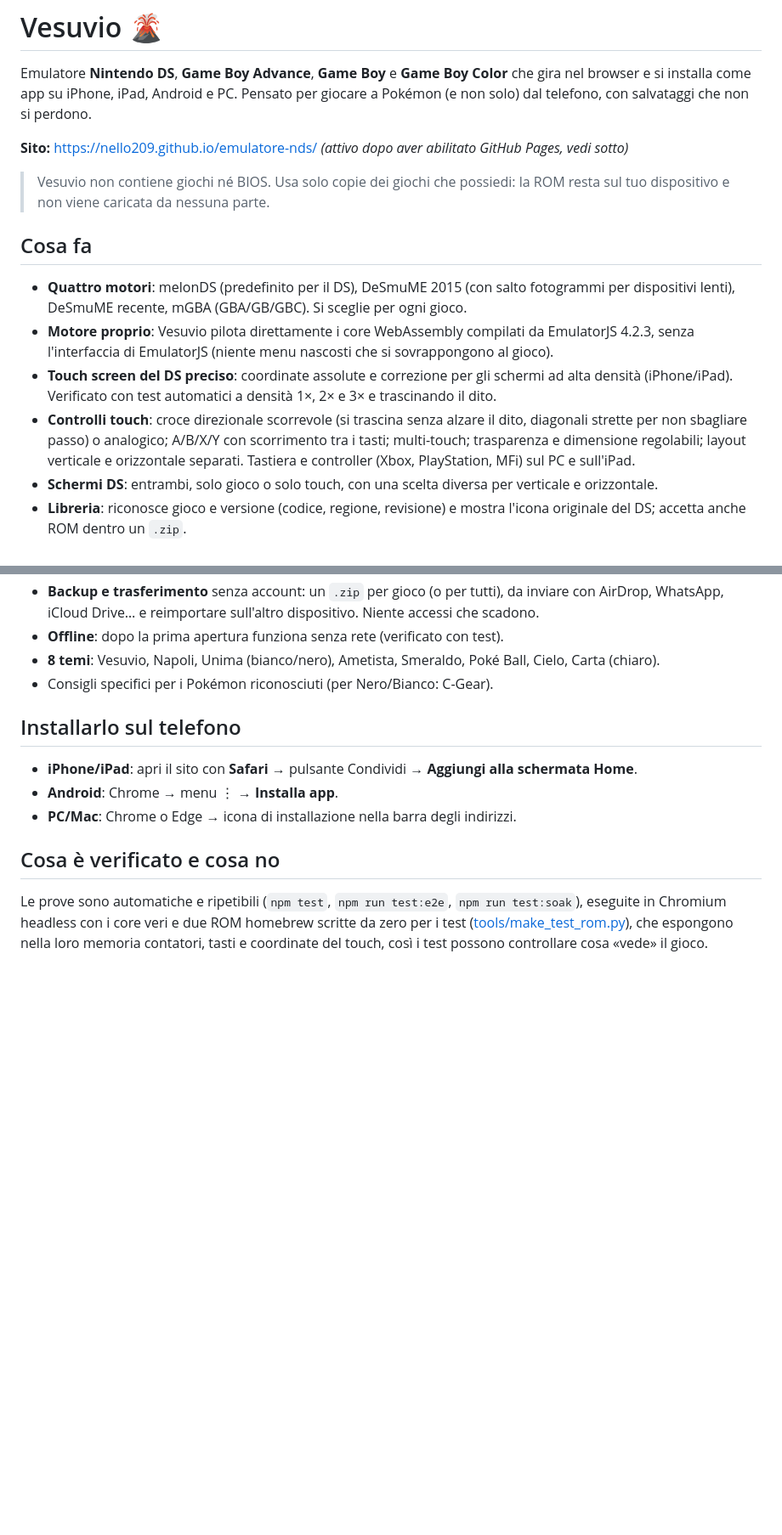
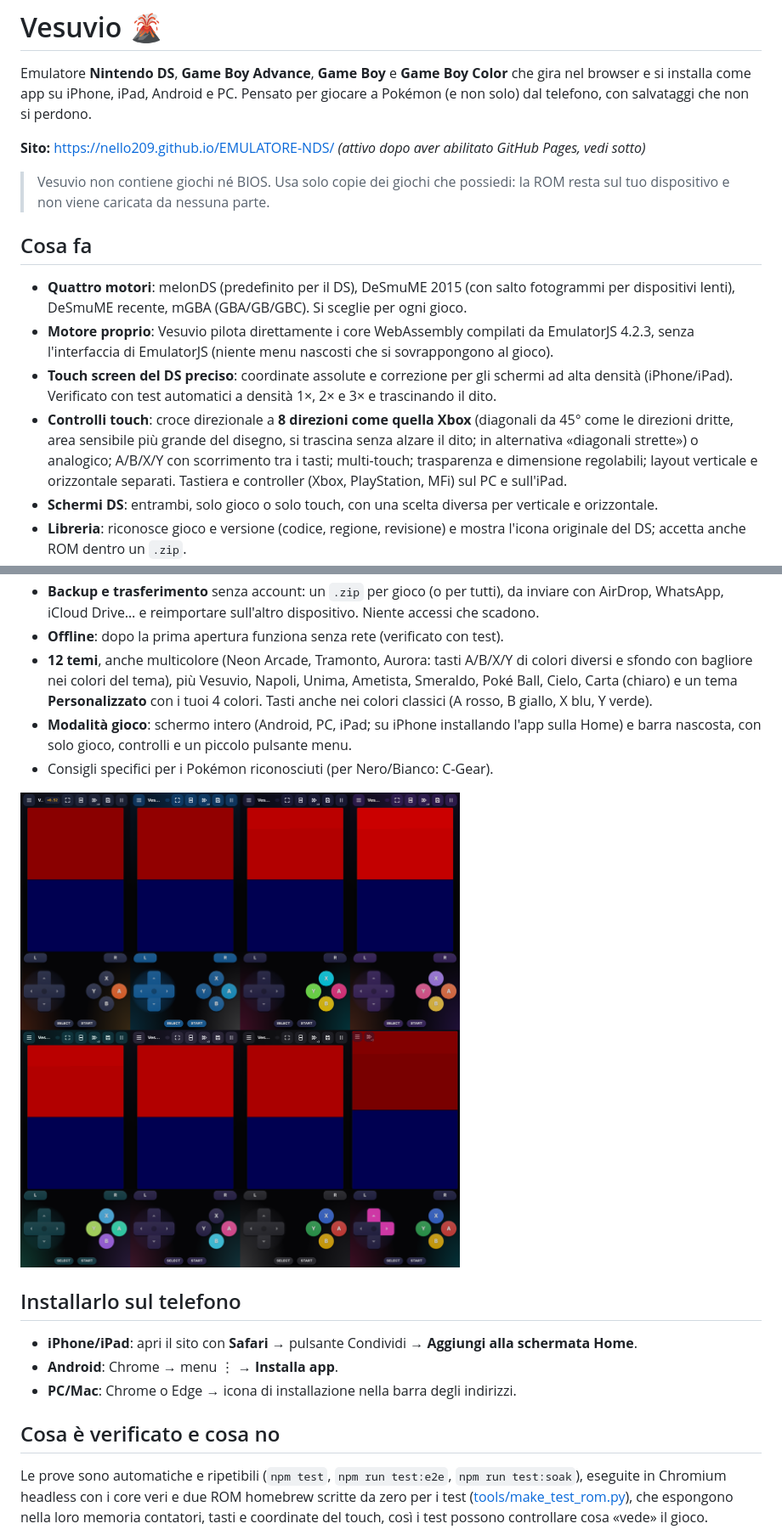
Before and after one commit to nello209/EMULATORE-NDS, a Markdown page: README.md, 2 parts joined by grey strips. Shown at 85% size. Drawn GitHub-style; pictures changed too: docs/img/temi.png (added); blank space fills up the shorter version.

```diff
--- a/README.md
+++ b/README.md
@@ -4,7 +4,7 @@ Emulatore **Nintendo DS**, **Game Boy Advance**, **Game Boy** e **Game Boy Color
 e si installa come app su iPhone, iPad, Android e PC. Pensato per giocare a Pokémon (e non solo) dal
 telefono, con salvataggi che non si perdono.
 
-**Sito:** https://nello209.github.io/emulatore-nds/ *(attivo dopo aver abilitato GitHub Pages, vedi sotto)*
+**Sito:** https://nello209.github.io/EMULATORE-NDS/ *(attivo dopo aver abilitato GitHub Pages, vedi sotto)*
 
 > Vesuvio non contiene giochi né BIOS. Usa solo copie dei giochi che possiedi: la ROM resta sul tuo
 > dispositivo e non viene caricata da nessuna parte.
@@ -17,8 +17,9 @@ telefono, con salvataggi che non si perdono.
   senza l'interfaccia di EmulatorJS (niente menu nascosti che si sovrappongono al gioco).
 - **Touch screen del DS preciso**: coordinate assolute e correzione per gli schermi ad alta densità
   (iPhone/iPad). Verificato con test automatici a densità 1×, 2× e 3× e trascinando il dito.
-- **Controlli touch**: croce direzionale scorrevole (si trascina senza alzare il dito, diagonali strette per
-  non sbagliare passo) o analogico; A/B/X/Y con scorrimento tra i tasti; multi-touch; trasparenza e
+- **Controlli touch**: croce direzionale a **8 direzioni come quella Xbox** (diagonali da 45° come le direzioni
+  dritte, area sensibile più grande del disegno, si trascina senza alzare il dito; in alternativa «diagonali
+  strette») o analogico; A/B/X/Y con scorrimento tra i tasti; multi-touch; trasparenza e
   dimensione regolabili; layout verticale e orizzontale separati. Tastiera e controller (Xbox, PlayStation,
   MFi) sul PC e sull'iPad.
 - **Schermi DS**: entrambi, solo gioco o solo touch, con una scelta diversa per verticale e orizzontale.
@@ -42,8 +43,15 @@ telefono, con salvataggi che non si perdono.
 - **Backup e trasferimento** senza account: un `.zip` per gioco (o per tutti), da inviare con AirDrop,
   WhatsApp, iCloud Drive… e reimportare sull'altro dispositivo. Niente accessi che scadono.
 - **Offline**: dopo la prima apertura funziona senza rete (verificato con test).
-- **8 temi**: Vesuvio, Napoli, Unima (bianco/nero), Ametista, Smeraldo, Poké Ball, Cielo, Carta (chiaro).
+- **12 temi**, anche multicolore (Neon Arcade, Tramonto, Aurora: tasti A/B/X/Y di colori diversi e sfondo
+  con bagliore nei colori del tema), più Vesuvio, Napoli, Unima, Ametista, Smeraldo, Poké Ball, Cielo, Carta
+  (chiaro) e un tema **Personalizzato** con i tuoi 4 colori. Tasti anche nei colori classici (A rosso, B giallo,
+  X blu, Y verde).
+- **Modalità gioco**: schermo intero (Android, PC, iPad; su iPhone installando l'app sulla Home) e barra
+  nascosta, con solo gioco, controlli e un piccolo pulsante menu.
 - Consigli specifici per i Pokémon riconosciuti (per Nero/Bianco: C-Gear).
+
+![Temi](docs/img/temi.png)
 
 ## Installarlo sul telefono
 
```
Also changed, not shown: other parts of README.md (+2 -1 lines), docs/CONFRONTO.md (+8 -3 lines), docs/img/impostazioni-temi.png (added), docs/img/modalita-gioco-diagonale.png (added), 11 other files.
